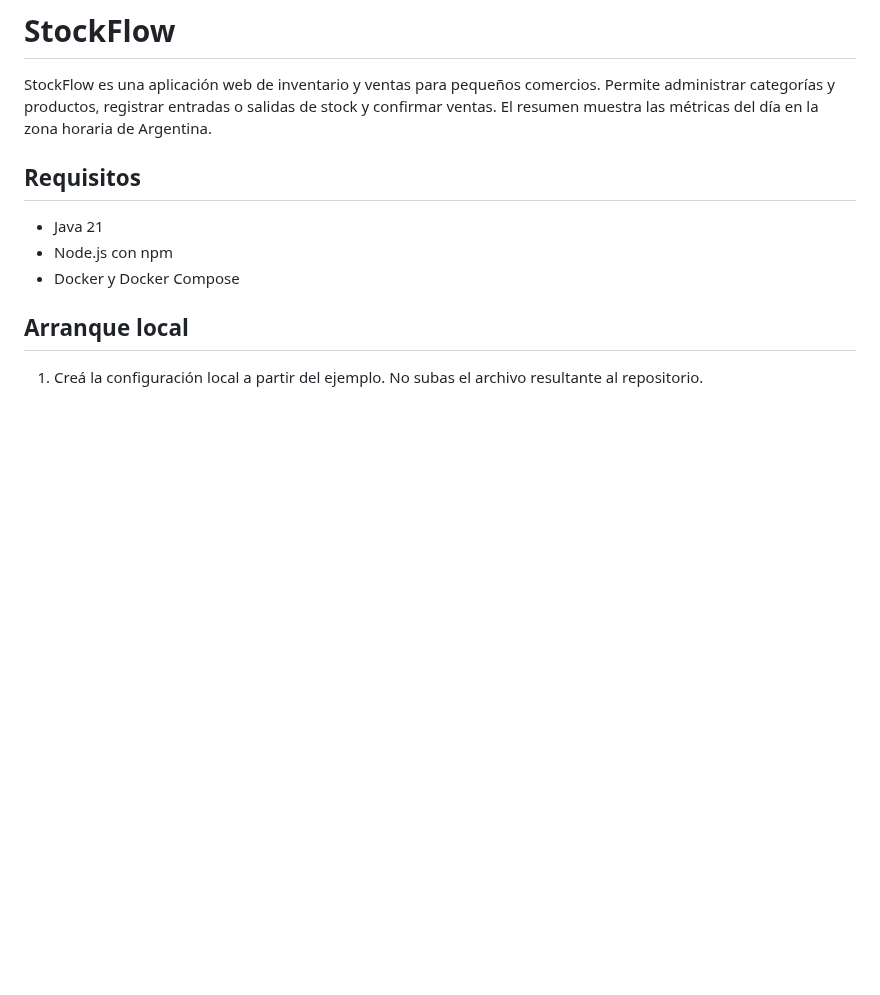
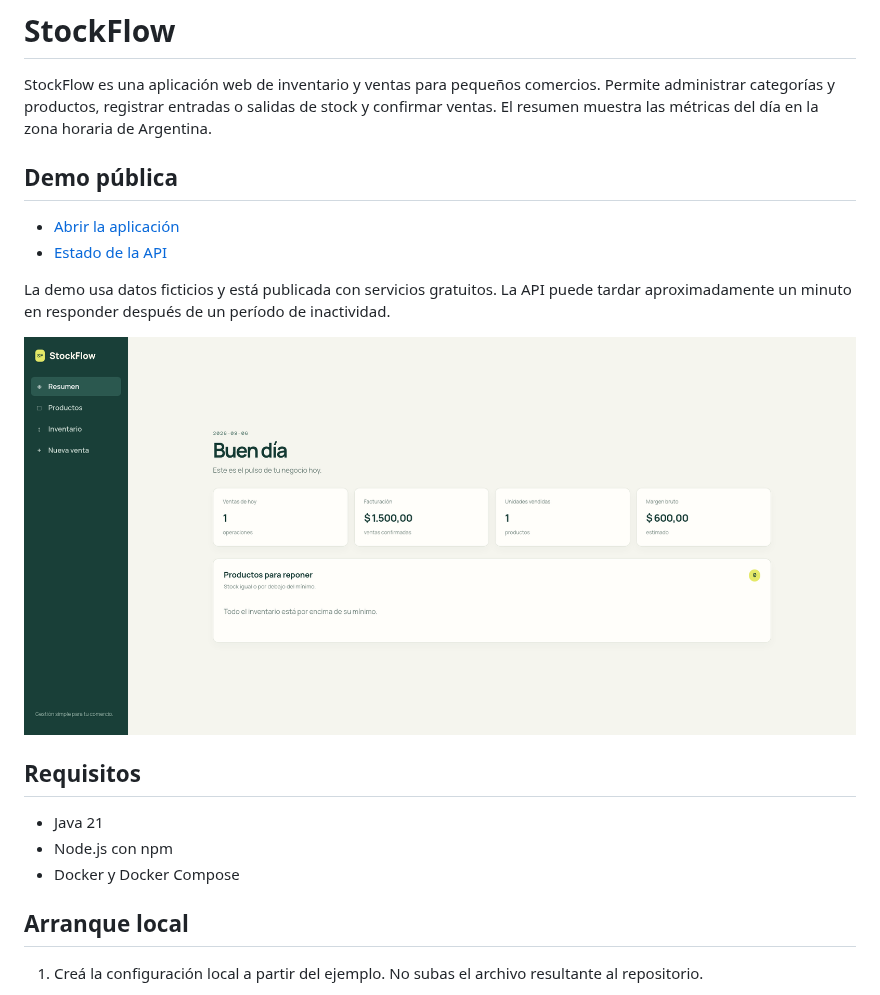
Before and after one commit to JulianAscenzi/StockFlow, a Markdown page: README.md, the part around the change. GitHub-like rendering; pictures changed too: docs/images/dashboard-demo.png (added); blank space fills up the shorter version.

Commit message:
docs: add public demo links

```diff
--- a/README.md
+++ b/README.md
@@ -1,6 +1,15 @@
 # StockFlow
 
 StockFlow es una aplicación web de inventario y ventas para pequeños comercios. Permite administrar categorías y productos, registrar entradas o salidas de stock y confirmar ventas. El resumen muestra las métricas del día en la zona horaria de Argentina.
+
+## Demo pública
+
+- [Abrir la aplicación](https://frontend-beta-plum-15.vercel.app/)
+- [Estado de la API](https://stockflow-api-0fan.onrender.com/actuator/health)
+
+La demo usa datos ficticios y está publicada con servicios gratuitos. La API puede tardar aproximadamente un minuto en responder después de un período de inactividad.
+
+![Resumen diario de StockFlow](docs/images/dashboard-demo.png)
 
 ## Requisitos
 
```
Also changed, not shown: docs/STATUS.md (+3 -3 lines).
